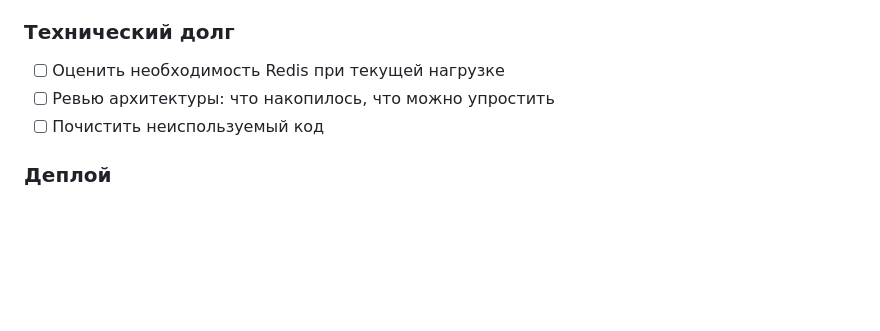
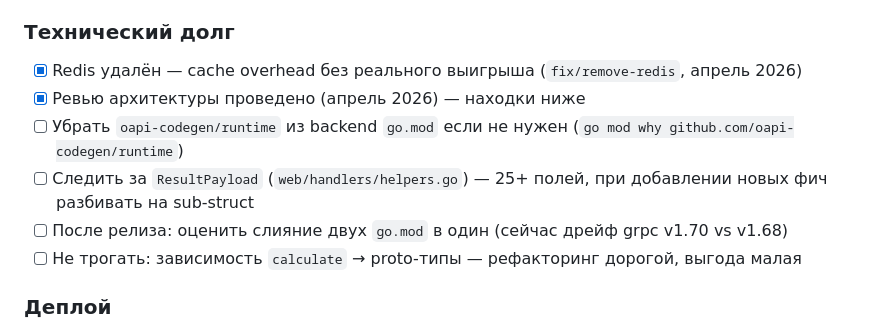
Before and after one commit to kiselevos/new_tax, a Markdown page: project-docs/ROADMAP.md, the part around the change. GitHub-like rendering; blank space fills up the shorter version.

Commit message:
update roadmap

```diff
--- a/project-docs/ROADMAP.md
+++ b/project-docs/ROADMAP.md
@@ -105,9 +105,12 @@
 - [ ] Убедиться что помесячный YTD корректен при смене ставки в середине года
 
 ### Технический долг
-- [ ] Оценить необходимость Redis при текущей нагрузке
-- [ ] Ревью архитектуры: что накопилось, что можно упростить
-- [ ] Почистить неиспользуемый код
+- [x] Redis удалён — cache overhead без реального выигрыша (`fix/remove-redis`, апрель 2026)
+- [x] Ревью архитектуры проведено (апрель 2026) — находки ниже
+- [ ] Убрать `oapi-codegen/runtime` из backend `go.mod` если не нужен (`go mod why github.com/oapi-codegen/runtime`)
+- [ ] Следить за `ResultPayload` (`web/handlers/helpers.go`) — 25+ полей, при добавлении новых фич разбивать на sub-struct
+- [ ] После релиза: оценить слияние двух `go.mod` в один (сейчас дрейф grpc v1.70 vs v1.68)
+- [ ] Не трогать: зависимость `calculate` → proto-типы — рефакторинг дорогой, выгода малая
 
 ### Деплой
 - [ ] Смерджить `feature/self-employed` → `feature/V2` → `main`
```
